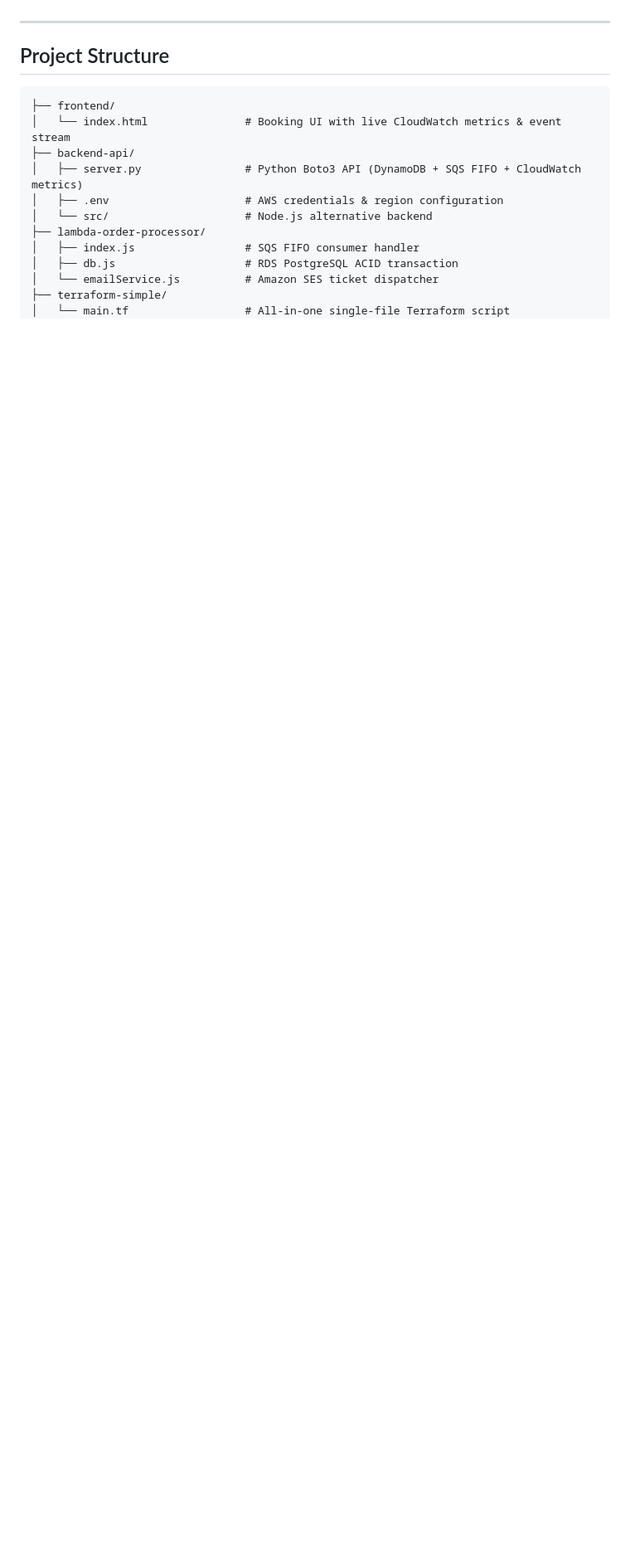
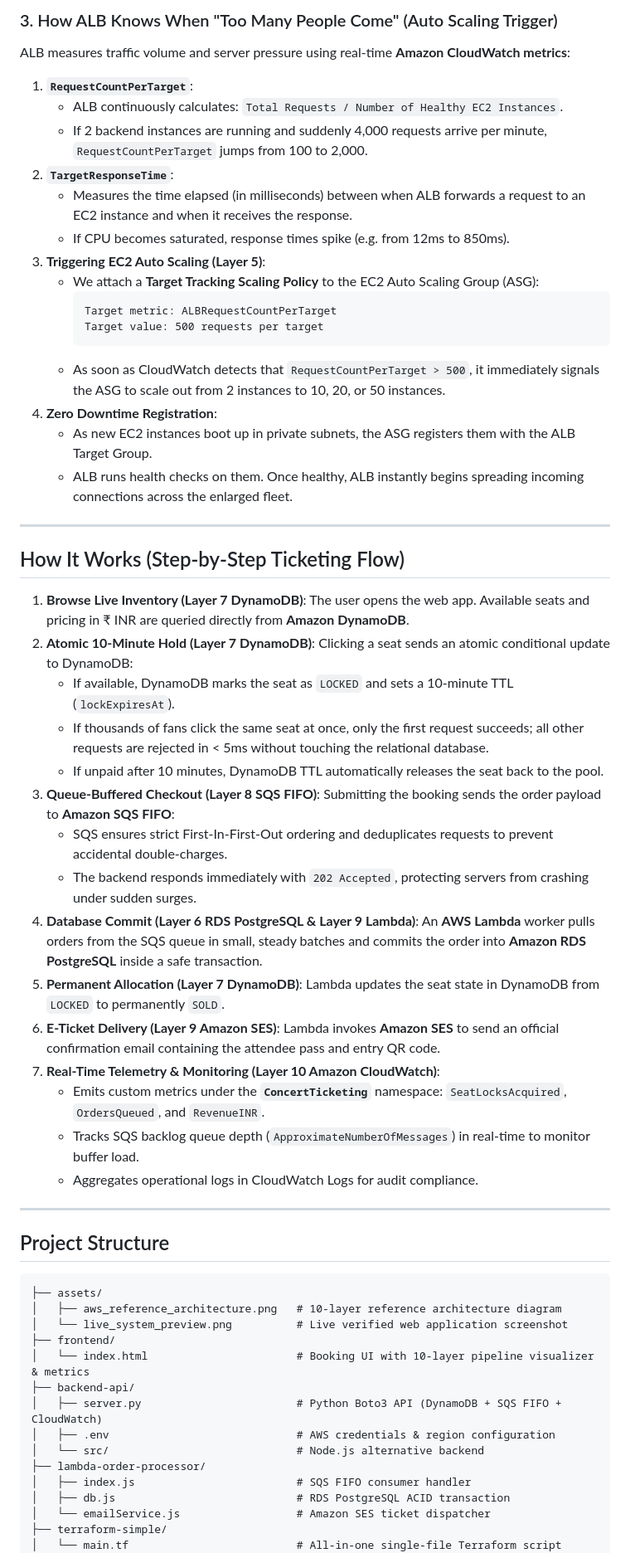
Before and after one commit to Rishith17/Aws-highscale-ticketing, a Markdown page: README.md, the part around one of its changes. Shown at 83% size. Rendered like a GitHub page; blank space fills up the shorter version.

````diff
--- a/README.md
+++ b/README.md
@@ -65,19 +50,67 @@ An event-driven ticket booking architecture built on AWS to handle massive flash
+### 3. How ALB Knows When "Too Many People Come" (Auto Scaling Trigger)
+ALB measures traffic volume and server pressure using real-time **Amazon CloudWatch metrics**:
+
+1. **`RequestCountPerTarget`**:
+   * ALB continuously calculates: `Total Requests / Number of Healthy EC2 Instances`.
+   * If 2 backend instances are running and suddenly 4,000 requests arrive per minute, `RequestCountPerTarget` jumps from 100 to 2,000.
+2. **`TargetResponseTime`**:
+   * Measures the time elapsed (in milliseconds) between when ALB forwards a request to an EC2 instance and when it receives the response.
+   * If CPU becomes saturated, response times spike (e.g. from 12ms to 850ms).
+3. **Triggering EC2 Auto Scaling (Layer 5)**:
+   * We attach a **Target Tracking Scaling Policy** to the EC2 Auto Scaling Group (ASG):
+     ```
+     Target metric: ALBRequestCountPerTarget
+     Target value: 500 requests per target
+     ```
+   * As soon as CloudWatch detects that `RequestCountPerTarget > 500`, it immediately signals the ASG to scale out from 2 instances to 10, 20, or 50 instances.
+4. **Zero Downtime Registration**:
+   * As new EC2 instances boot up in private subnets, the ASG registers them with the ALB Target Group.
+   * ALB runs health checks on them. Once healthy, ALB instantly begins spreading incoming connections across the enlarged fleet.
+
+---
+
+## How It Works (Step-by-Step Ticketing Flow)
+
+1. **Browse Live Inventory (Layer 7 DynamoDB)**:
+   The user opens the web app. Available seats and pricing in ₹ INR are queried directly from **Amazon DynamoDB**.
+2. **Atomic 10-Minute Hold (Layer 7 DynamoDB)**:
+   Clicking a seat sends an atomic conditional update to DynamoDB:
+   - If available, DynamoDB marks the seat as `LOCKED` and sets a 10-minute TTL (`lockExpiresAt`).
+   - If thousands of fans click the same seat at once, only the first request succeeds; all other requests are rejected in < 5ms without touching the relational database.
+   - If unpaid after 10 minutes, DynamoDB TTL automatically releases the seat back to the pool.
+3. **Queue-Buffered Checkout (Layer 8 SQS FIFO)**:
+   Submitting the booking sends the order payload to **Amazon SQS FIFO**:
+   - SQS ensures strict First-In-First-Out ordering and deduplicates requests to prevent accidental double-charges.
+   - The backend responds immediately with `202 Accepted`, protecting servers from crashing under sudden surges.
+4. **Database Commit (Layer 6 RDS PostgreSQL & Layer 9 Lambda)**:
+   An **AWS Lambda** worker pulls orders from the SQS queue in small, steady batches and commits the order into **Amazon RDS PostgreSQL** inside a safe transaction.
+5. **Permanent Allocation (Layer 7 DynamoDB)**:
+   Lambda updates the seat state in DynamoDB from `LOCKED` to permanently `SOLD`.
+6. **E-Ticket Delivery (Layer 9 Amazon SES)**:
+   Lambda invokes **Amazon SES** to send an official confirmation email containing the attendee pass and entry QR code.
+7. **Real-Time Telemetry & Monitoring (Layer 10 Amazon CloudWatch)**:
+   - Emits custom metrics under the **`ConcertTicketing`** namespace: `SeatLocksAcquired`, `OrdersQueued`, and `RevenueINR`.
+   - Tracks SQS backlog queue depth (`ApproximateNumberOfMessages`) in real-time to monitor buffer load.
+   - Aggregates operational logs in CloudWatch Logs for audit compliance.
 
 ---
 
 ## Project Structure
 
 ```
+├── assets/
+│   ├── aws_reference_architecture.png   # 10-layer reference architecture diagram
+│   └── live_system_preview.png          # Live verified web application screenshot
 ├── frontend/
-│   └── index.html               # Booking UI with live CloudWatch metrics & event stream
+│   └── index.html                       # Booking UI with 10-layer pipeline visualizer & metrics
 ├── backend-api/
-│   ├── server.py                # Python Boto3 API (DynamoDB + SQS FIFO + CloudWatch metrics)
-│   ├── .env                     # AWS credentials & region configuration
-│   └── src/                     # Node.js alternative backend
+│   ├── server.py                        # Python Boto3 API (DynamoDB + SQS FIFO + CloudWatch)
+│   ├── .env                             # AWS credentials & region configuration
+│   └── src/                             # Node.js alternative backend
 ├── lambda-order-processor/
-│   ├── index.js                 # SQS FIFO consumer handler
-│   ├── db.js                    # RDS PostgreSQL ACID transaction
-│   └── emailService.js          # Amazon SES ticket dispatcher
+│   ├── index.js                         # SQS FIFO consumer handler
+│   ├── db.js                            # RDS PostgreSQL ACID transaction
+│   └── emailService.js                  # Amazon SES ticket dispatcher
 ├── terraform-simple/
-│   └── main.tf                  # All-in-one single-file Terraform script
+│   └── main.tf                          # All-in-one single-file Terraform script
 └── scripts/
````
Also changed, not shown: other parts of README.md (+41 -55 lines), assets/aws_reference_architecture.png (added), assets/live_system_preview.png (added).
